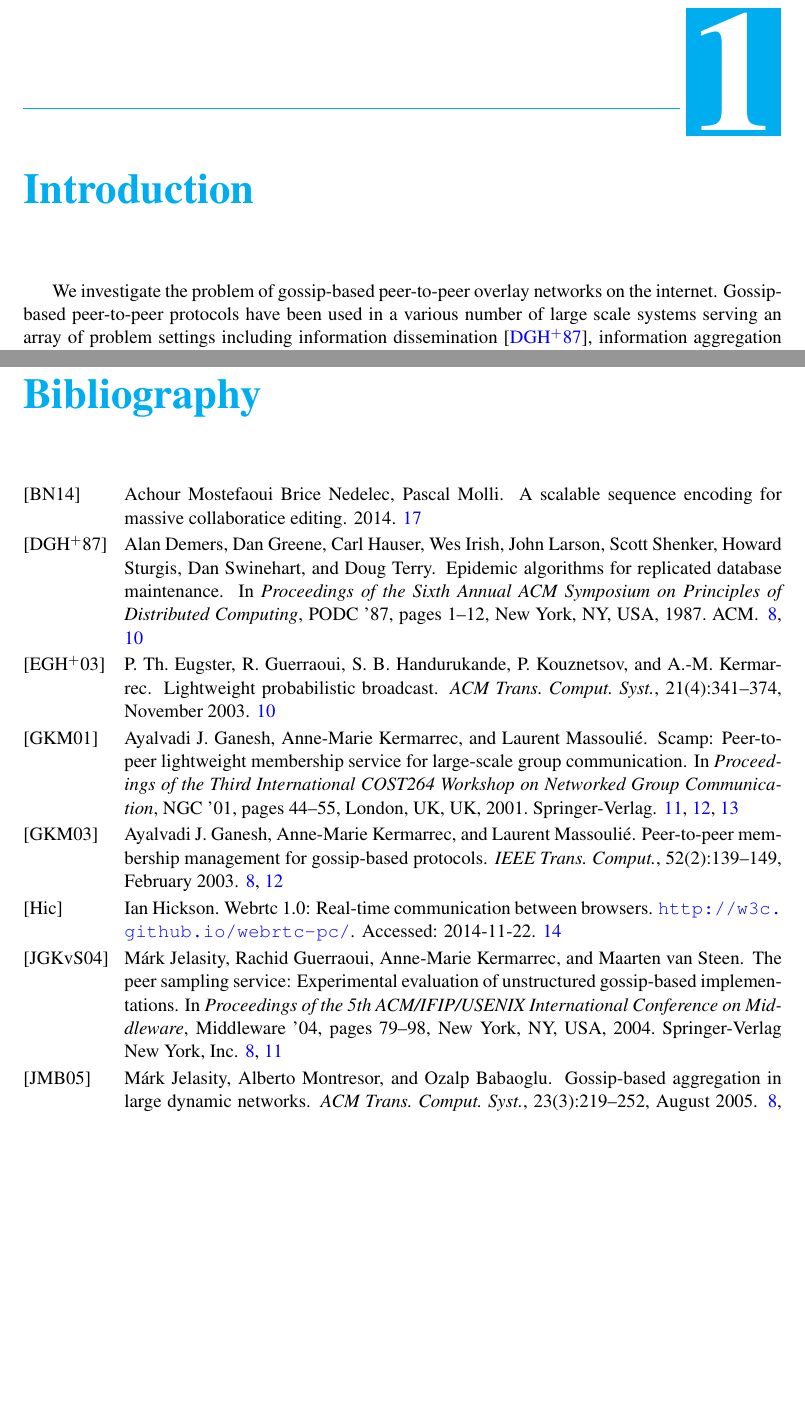
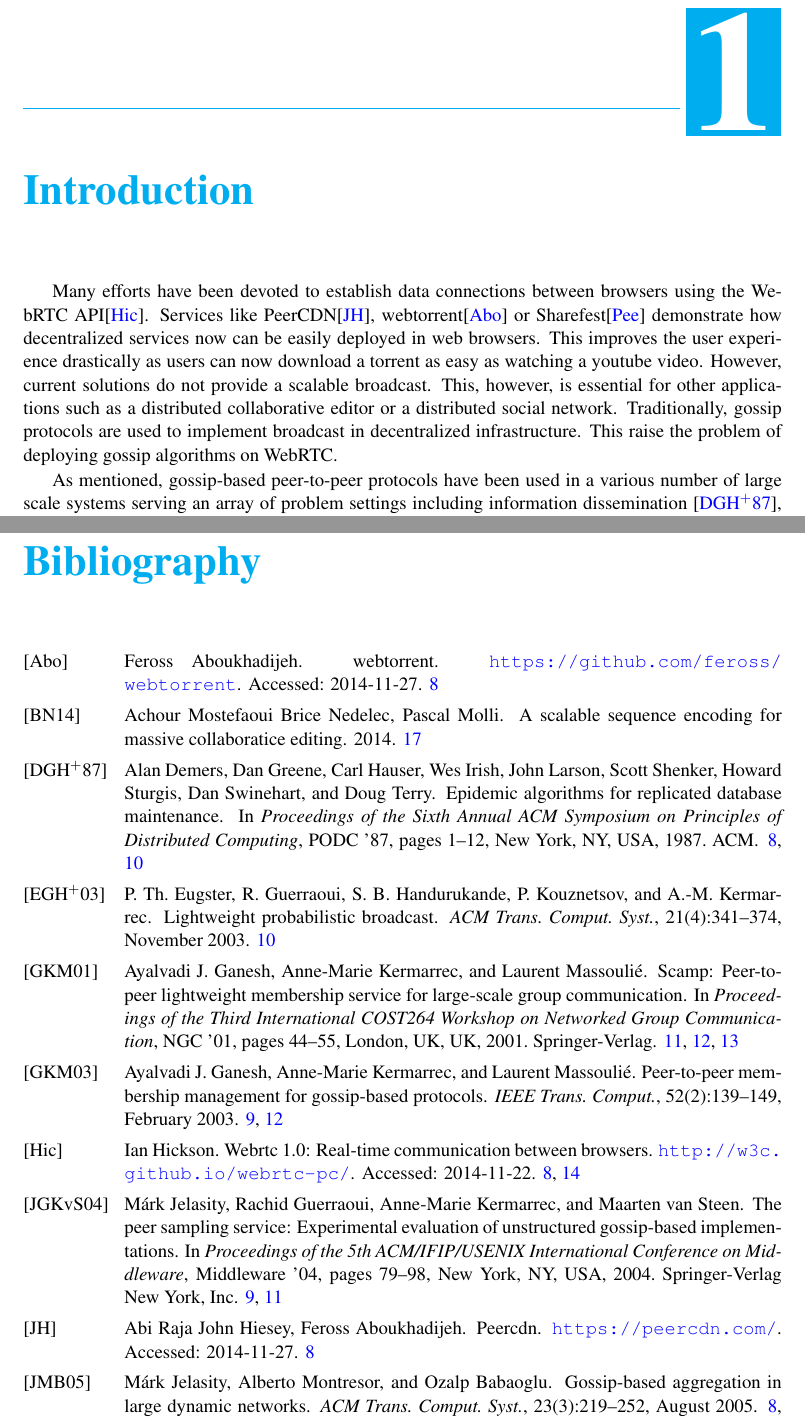
Before and after one commit to justayak/research_and_Dev_Paper, a LaTeX thesis (report.tex): two parts of pages 8 and 22 of 43, joined at a grey line, cut so that both start at the same text, the shorter picture padded with empty space. Compiled offline with pdfLaTeX; the source files are stored in an older character set and shown here as Unicode.

Commit message:
add stuff from don

```diff
--- a/report.tex
+++ b/report.tex
@@ -85,8 +85,15 @@ LSEQ and A Scalable Encoding for Massive Collaborative Editing
 
 % 1:Motivation - why interesting and important for larger community?
 
-We investigate the problem of gossip-based peer-to-peer overlay networks on the internet.
-Gossip-based peer-to-peer protocols have been used in a various number of large scale systems serving an array of problem settings including information dissemination \cite{Demers:1987:EAR:41840.41841}, information aggregation \cite{Jelasity:2005:GAL:1082469.1082470} and network management \cite{conf/dsom/VoulgarisS03}.
+Many efforts have been devoted to establish data connections between browsers using the WebRTC API\cite{webrtc}.
+Services like PeerCDN\cite{peercdn}, webtorrent\cite{webtorrent} or Sharefest\cite{sharefest} demonstrate how decentralized services now can be easily deployed in web browsers.
+This improves the user experience drastically as users can now download a torrent as easy as watching a youtube video.
+However, current solutions do not provide a scalable broadcast.
+This, however, is essential for other applications such as a distributed collaborative editor or a distributed social network.
+Traditionally, gossip protocols are used to implement broadcast in decentralized infrastructure.
+This raise the problem of deploying gossip algorithms on WebRTC.
+
+As mentioned, gossip-based peer-to-peer protocols have been used in a various number of large scale systems serving an array of problem settings including information dissemination \cite{Demers:1987:EAR:41840.41841}, information aggregation \cite{Jelasity:2005:GAL:1082469.1082470} and network management \cite{conf/dsom/VoulgarisS03}.
 Peers are highly autonomous and independent, which allows the algorithms to be simple when compared to hierarchical approaches.
 This protocols can easily scale to millions of peers which can join and leave without significantly disrupting the service.
 
```
Also changed, not shown: report.bib (+21 -0 lines).
